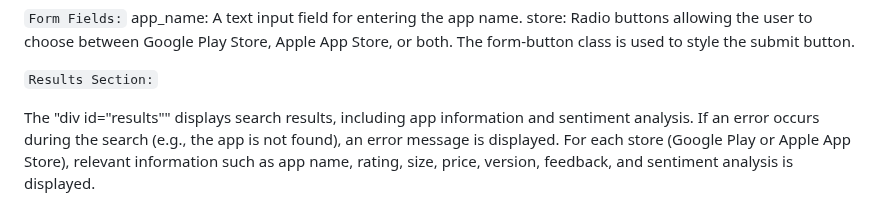
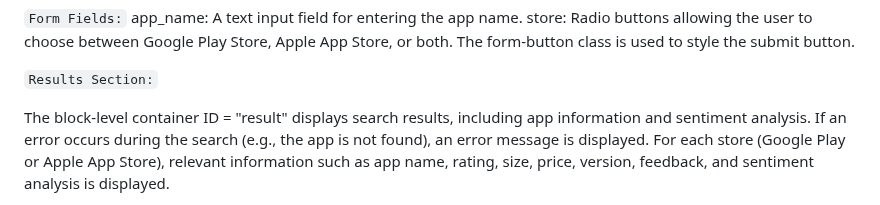
Before and after one commit to Siva-Subramaniam-DS/app-analysis, a Markdown page: README.md, the part around the change. Rendered like a GitHub page.

````diff
--- a/README.md
+++ b/README.md
@@ -107,7 +107,7 @@ The form-button class is used to style the submit button.
 
 ``` Results Section: ```
 
-The "div id="results"" displays search results, including app information and sentiment analysis.
+The  block-level container ID = "result" displays search results, including app information and sentiment analysis.
 If an error occurs during the search (e.g., the app is not found), an error message is displayed.
 For each store (Google Play or Apple App Store), relevant information such as app name, rating, size, price, version, feedback, and sentiment analysis is displayed.
 
````
